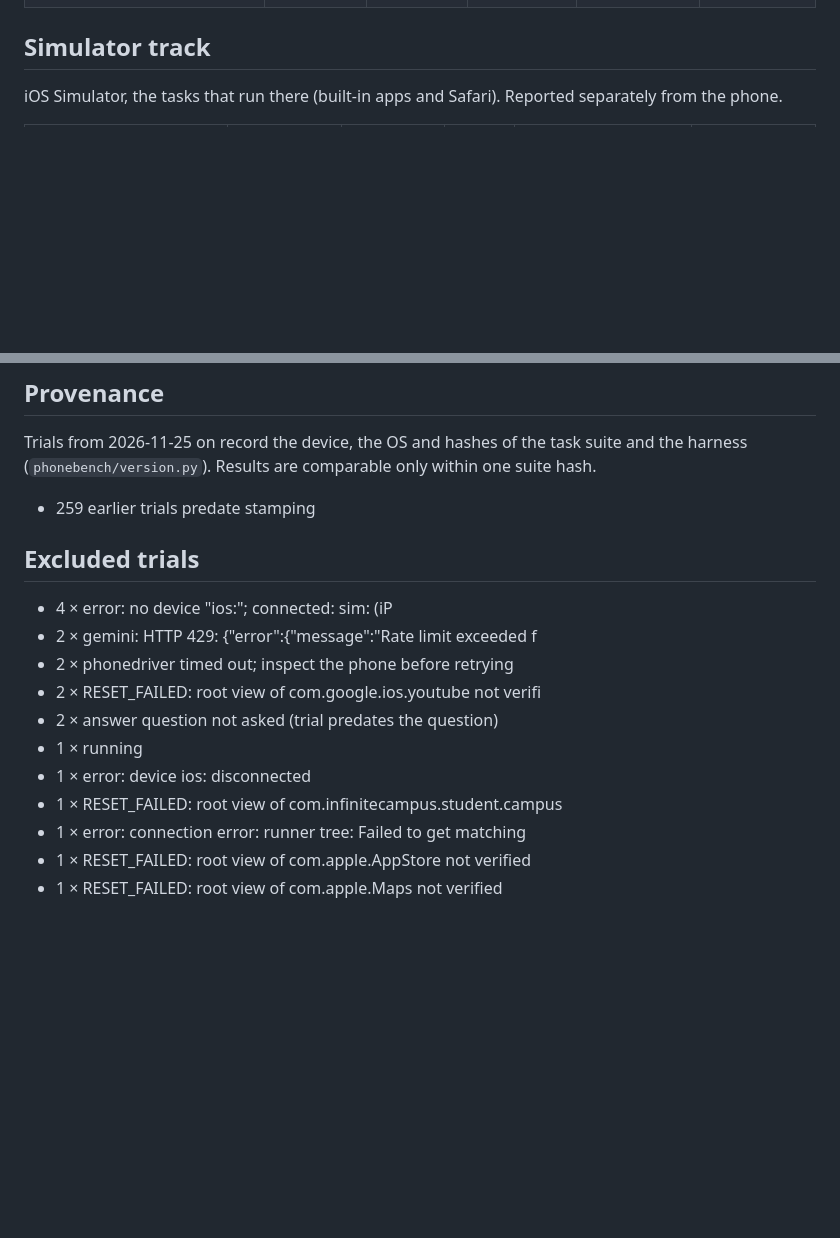
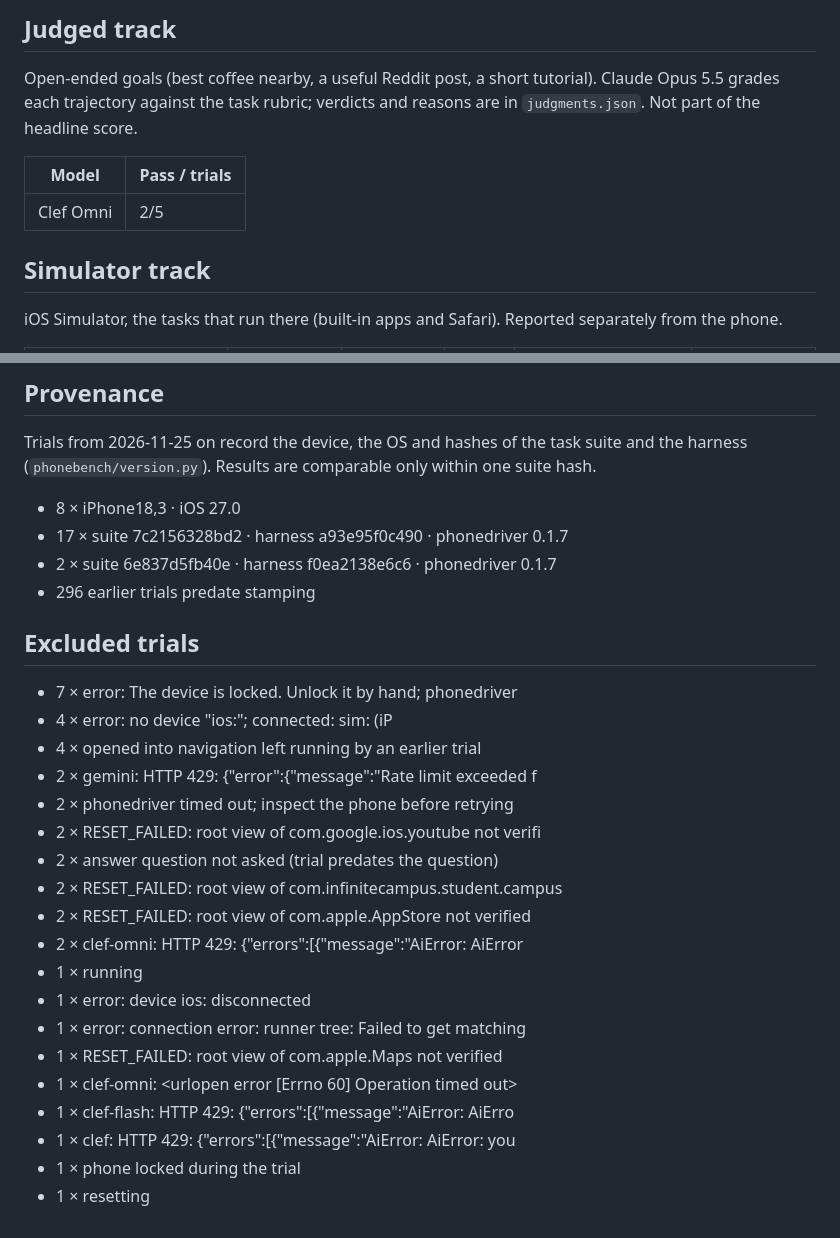
Before and after one commit to SoulSniper-V2/phonebench, a Markdown page: results/v0.7/RESULTS.md, 2 parts joined by grey strips. Rendered like a GitHub page; blank space fills up the shorter version.

```diff
--- a/results/v0.7/RESULTS.md
+++ b/results/v0.7/RESULTS.md
@@ -71,3 +77,10 @@
+## Judged track
+
+Open-ended goals (best coffee nearby, a useful Reddit post, a short tutorial). Claude Opus 5.5 grades each trajectory against the task rubric; verdicts and reasons are in `judgments.json`. Not part of the headline score.
+
+| Model | Pass / trials |
+|---|---|
+| Clef Omni | 2/5 |
 
 ## Simulator track
 
@@ -92,18 +105,29 @@ Same model, same device, with and without the screenshot (all trials, not only t
 
 Trials from 2026-11-25 on record the device, the OS and hashes of the task suite and the harness (`phonebench/version.py`). Results are comparable only within one suite hash.
 
-- 259 earlier trials predate stamping
+- 8 × iPhone18,3 · iOS 27.0
+- 17 × suite 7c2156328bd2 · harness a93e95f0c490 · phonedriver 0.1.7
+- 2 × suite 6e837d5fb40e · harness f0ea2138e6c6 · phonedriver 0.1.7
+- 296 earlier trials predate stamping
 
 ## Excluded trials
 
+- 7 × error: The device is locked. Unlock it by hand; phonedriver
 - 4 × error: no device "ios:<device>"; connected: sim:<device> (iP
+- 4 × opened into navigation left running by an earlier trial
 - 2 × gemini: HTTP 429: {"error":{"message":"Rate limit exceeded f
 - 2 × phonedriver timed out; inspect the phone before retrying
 - 2 × RESET_FAILED: root view of com.google.ios.youtube not verifi
 - 2 × answer question not asked (trial predates the question)
+- 2 × RESET_FAILED: root view of com.infinitecampus.student.campus
+- 2 × RESET_FAILED: root view of com.apple.AppStore not verified
+- 2 × clef-omni: HTTP 429: {"errors":[{"message":"AiError: AiError
 - 1 × running
 - 1 × error: device ios:<device> disconnected
-- 1 × RESET_FAILED: root view of com.infinitecampus.student.campus
 - 1 × error: connection error: runner tree: Failed to get matching
-- 1 × RESET_FAILED: root view of com.apple.AppStore not verified
 - 1 × RESET_FAILED: root view of com.apple.Maps not verified
+- 1 × clef-omni: <urlopen error [Errno 60] Operation timed out>
+- 1 × clef-flash: HTTP 429: {"errors":[{"message":"AiError: AiErro
+- 1 × clef: HTTP 429: {"errors":[{"message":"AiError: AiError: you
+- 1 × phone locked during the trial
+- 1 × resetting
```
Also changed, not shown: other parts of results/v0.7/RESULTS.md (+50 -44 lines), README.md (+22 -8 lines), site/assets/failures.png, site/assets/leaderboard.png, site/assets/matrix.png, site/assets/speed.png, 11 other files.
